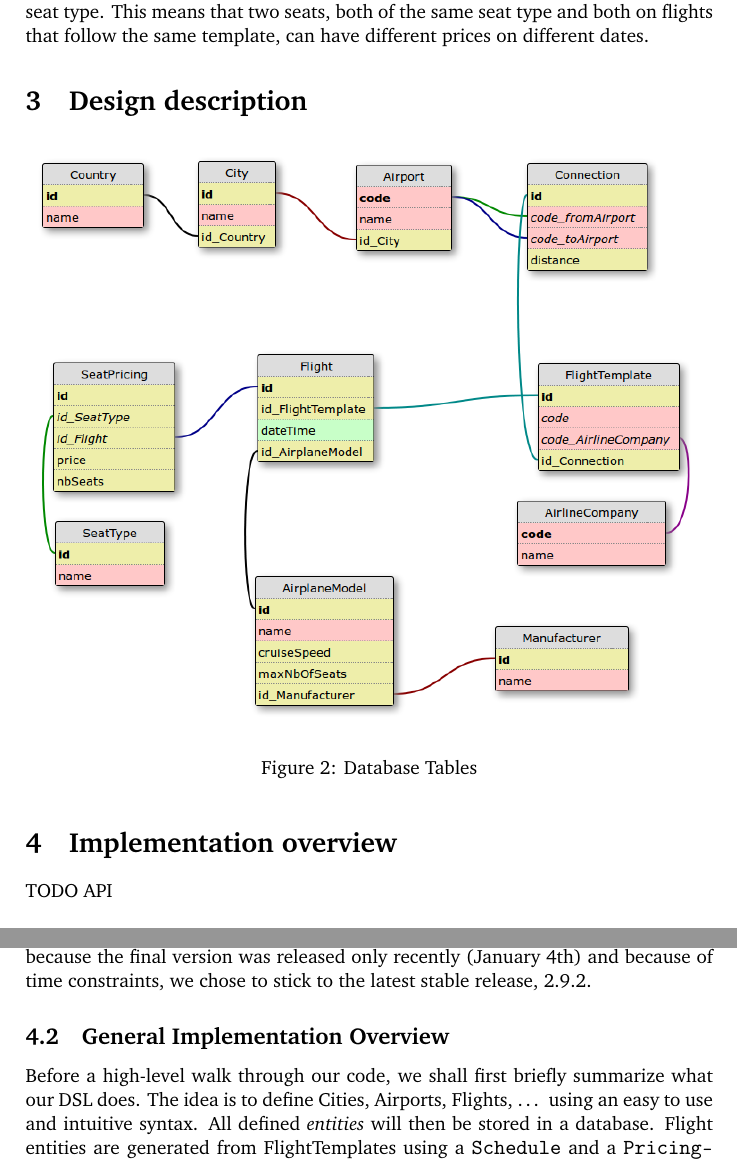
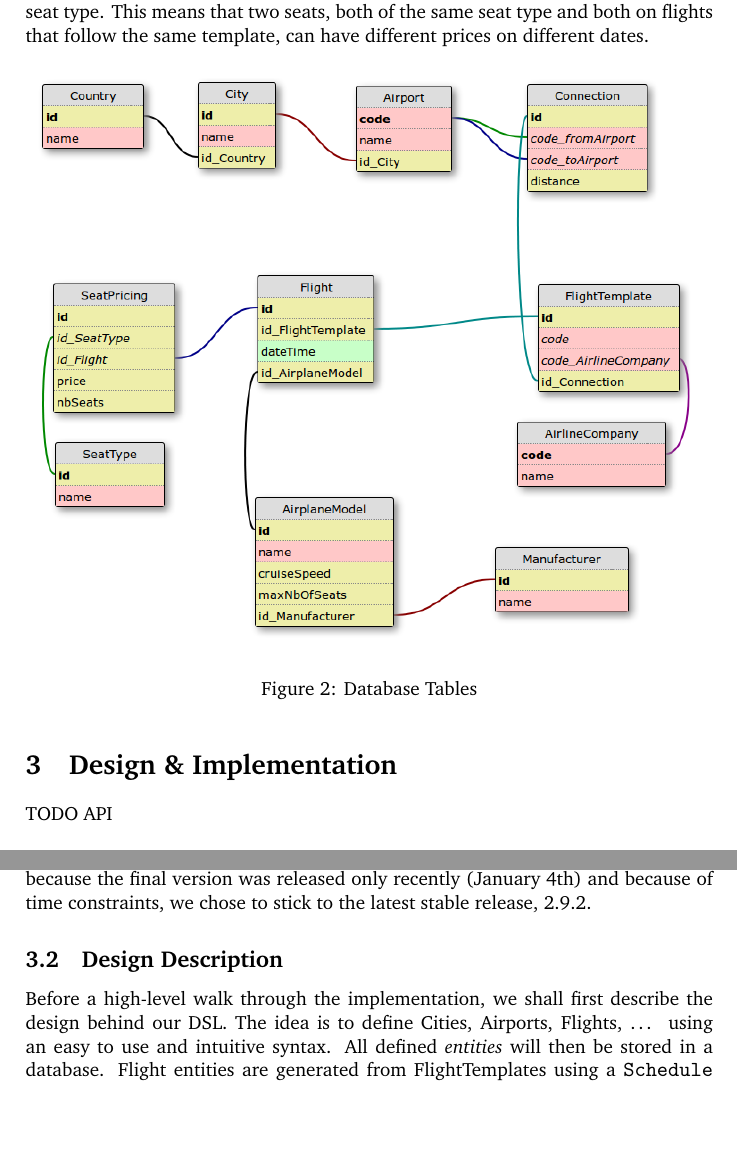
Before and after one commit to mrBliss/cpl-dsl, a LaTeX document (report/report.tex): two parts of pages 3 and 4 of 8, joined at a grey line, cut so that both start at the same text, the shorter picture padded with empty space. Compiled offline with pdfLaTeX.

Commit message:
Reorganise: put Design and Implementation together

```diff
--- a/report/report.tex
+++ b/report/report.tex
@@ -101,21 +101,16 @@ The price depends on the flight and the seat type.
 This means that two seats, both of the same seat type and both on flights that follow the same template, can have different prices on different dates.
 
 
-\section{Design description}
-\label{sec:design-description}
-
 
 \begin{figure}[ht!]
   \includegraphics[width=1.0\textwidth]{../analysis/dbtables-diagram.png}
   \caption{Database Tables}\label{fig:database-tables}
 \end{figure}
 
+\section{Design \& Implementation}
+\label{sec:implementation-overview}
 
 % A description of the semantic model underlying the DSL, along with a description of the constructs of your DSL.
-
-\section{Implementation overview}
-\label{sec:implementation-overview}
-
 
 % A general overview of the implementation approach, including a description of the API upon which it is based and any tricky implementation techniques employed. Some justification of the chosen implementation language needs also to be provided.
 
@@ -161,11 +156,11 @@ Another useful addition is the \cc{Dynamic} type: ``\cc{x.foo} becomes \cc{x.app
 This trick, the equivalent of Ruby's \cc{method\_missing}, would be very useful to support extra syntax.
 In hindsight, our DSL could have been much \emph{prettier} if we used Scala 2.10, but because the final version was released only recently (January 4th) and because of time constraints, we chose to stick to the latest stable release, 2.9.2.
 
-\subsection{General Implementation Overview}
-\label{sec:general-implementation-overview}
+\subsection{Design Description}
+\label{sec:design-description}
 
 
-Before a high-level walk through our code, we shall first briefly summarize what our DSL does.
+Before a high-level walk through the implementation, we shall first describe the design behind our DSL.
 The idea is to define Cities, Airports, Flights, \ldots{} using an easy to use and intuitive syntax.
 All defined \emph{entities} will then be stored in a database.
 Flight entities are generated from FlightTemplates using a \cc{Schedule} and a \cc{Pricing\-Scheme} (more about these later).
```
Also changed, not shown: report/report.tex (3 more changed lines).
